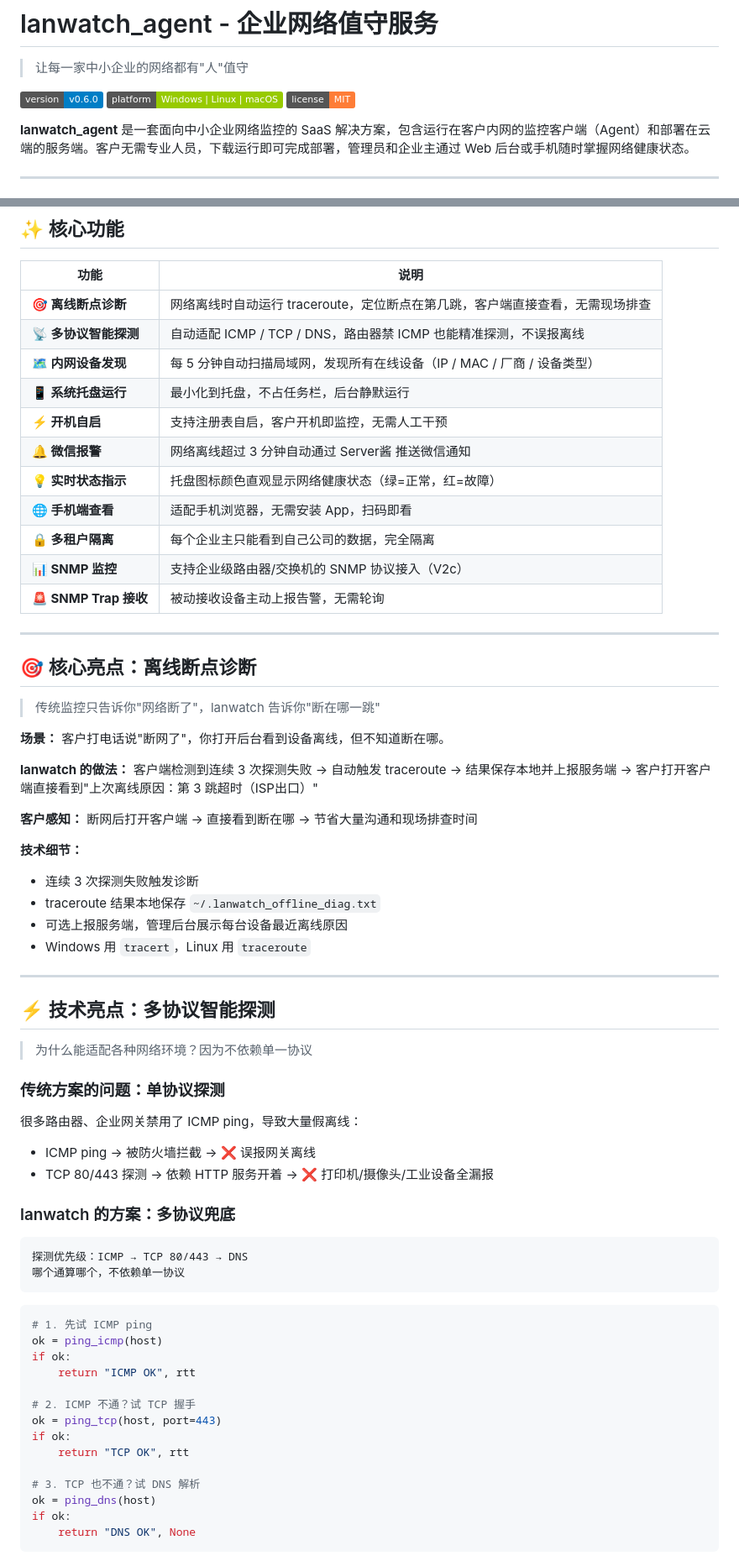
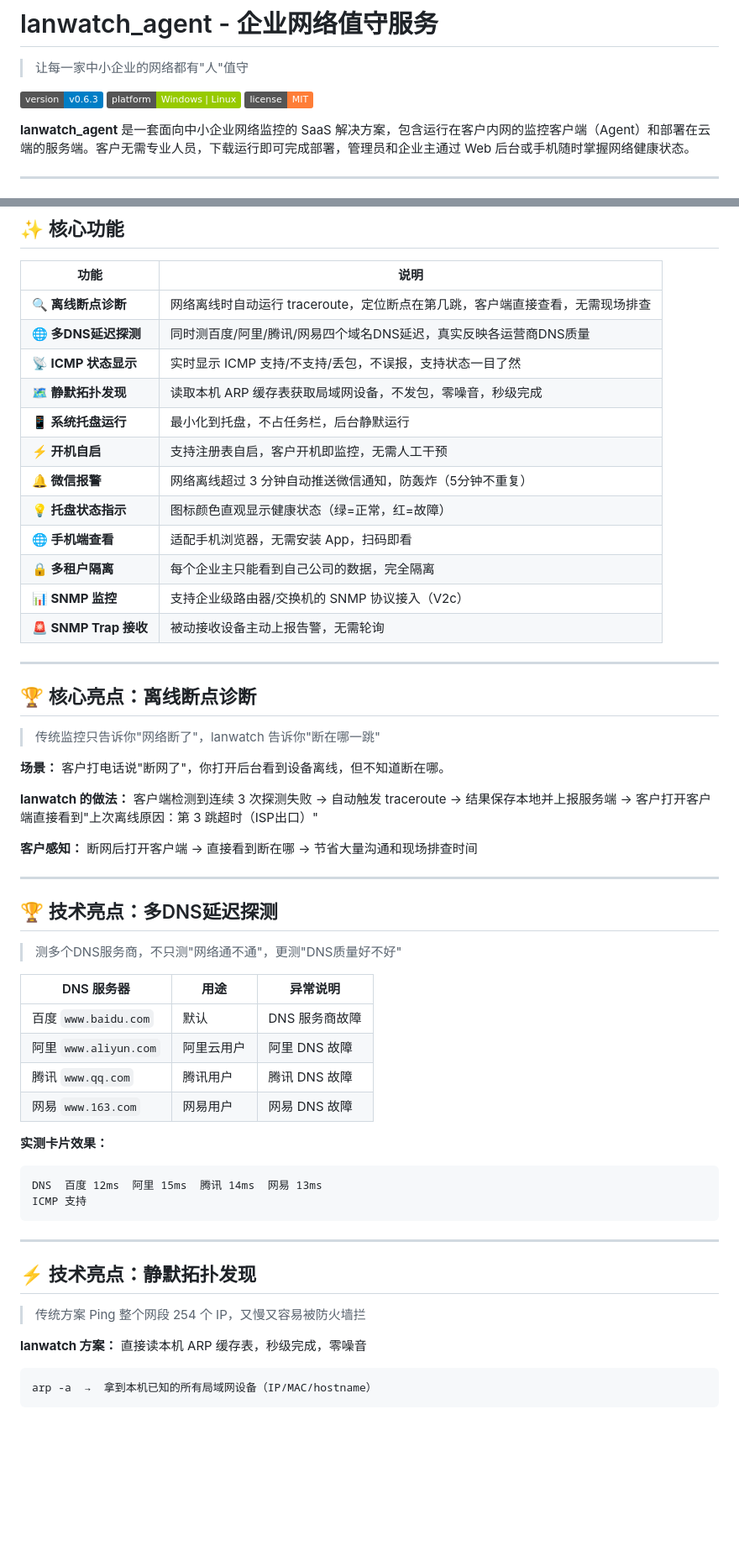
Before and after one commit to cnchaoge/lanwatch_agent, a Markdown page: README.md, 2 parts joined by grey strips. Shown at 84% size. GitHub-like rendering; badges without logos; blank space fills up the shorter version.

Commit message:
README 更新: v0.6.3 亮点（多DNS/静默拓扑/离线诊断）

````diff
--- a/README.md
+++ b/README.md
@@ -2,8 +2,8 @@
 
 > 让每一家中小企业的网络都有"人"值守
 
-[![版本](https://img.shields.io/badge/version-v0.6.0-blue.svg)](https://github.com/cnchaoge/lanwatch_agent/releases)
-[![平台](https://img.shields.io/badge/platform-Windows%20%7C%20Linux%20%7C%20macOS-green.svg)]()
+[![版本](https://img.shields.io/badge/version-v0.6.3-blue.svg)](https://github.com/cnchaoge/lanwatch_agent/releases)
+[![平台](https://img.shields.io/badge/platform-Windows%20%7C%20Linux-green.svg)]()
 [![协议](https://img.shields.io/badge/license-MIT-orange.svg)]()
 
 **lanwatch_agent** 是一套面向中小企业网络监控的 SaaS 解决方案，包含运行在客户内网的监控客户端（Agent）和部署在云端的服务端。客户无需专业人员，下载运行即可完成部署，管理员和企业主通过 Web 后台或手机随时掌握网络健康状态。
@@ -20,13 +20,14 @@
 
 | 功能 | 说明 |
 |------|------|
-| **🎯 离线断点诊断** | 网络离线时自动运行 traceroute，定位断点在第几跳，客户端直接查看，无需现场排查 |
-| **📡 多协议智能探测** | 自动适配 ICMP / TCP / DNS，路由器禁 ICMP 也能精准探测，不误报离线 |
-| **🗺️ 内网设备发现** | 每 5 分钟自动扫描局域网，发现所有在线设备（IP / MAC / 厂商 / 设备类型） |
+| **🔍 离线断点诊断** | 网络离线时自动运行 traceroute，定位断点在第几跳，客户端直接查看，无需现场排查 |
+| **🌐 多DNS延迟探测** | 同时测百度/阿里/腾讯/网易四个域名DNS延迟，真实反映各运营商DNS质量 |
+| **📡 ICMP 状态显示** | 实时显示 ICMP 支持/不支持/丢包，不误报，支持状态一目了然 |
+| **🗺️ 静默拓扑发现** | 读取本机 ARP 缓存表获取局域网设备，不发包，零噪音，秒级完成 |
 | **📱 系统托盘运行** | 最小化到托盘，不占任务栏，后台静默运行 |
 | **⚡ 开机自启** | 支持注册表自启，客户开机即监控，无需人工干预 |
-| **🔔 微信报警** | 网络离线超过 3 分钟自动通过 Server酱 推送微信通知 |
-| **💡 实时状态指示** | 托盘图标颜色直观显示网络健康状态（绿=正常，红=故障） |
+| **🔔 微信报警** | 网络离线超过 3 分钟自动推送微信通知，防轰炸（5分钟不重复） |
+| **💡 托盘状态指示** | 图标颜色直观显示健康状态（绿=正常，红=故障） |
 | **🌐 手机端查看** | 适配手机浏览器，无需安装 App，扫码即看 |
 | **🔒 多租户隔离** | 每个企业主只能看到自己公司的数据，完全隔离 |
 | **📊 SNMP 监控** | 支持企业级路由器/交换机的 SNMP 协议接入（V2c） |
@@ -34,7 +35,7 @@
 
 ---
 
-## 🎯 核心亮点：离线断点诊断
+## 🏆 核心亮点：离线断点诊断
 
 > 传统监控只告诉你"网络断了"，lanwatch 告诉你"断在哪一跳"
 
@@ -44,45 +45,34 @@
 
 **客户感知：** 断网后打开客户端 → 直接看到断在哪 → 节省大量沟通和现场排查时间
 
-**技术细节：**
-- 连续 3 次探测失败触发诊断
-- traceroute 结果本地保存 `~/.lanwatch_offline_diag.txt`
-- 可选上报服务端，管理后台展示每台设备最近离线原因
-- Windows 用 `tracert`，Linux 用 `traceroute`
+---
+
+## 🏆 技术亮点：多DNS延迟探测
+
+> 测多个DNS服务商，不只测"网络通不通"，更测"DNS质量好不好"
+
+| DNS 服务器 | 用途 | 异常说明 |
+|-----------|------|---------|
+| 百度 `www.baidu.com` | 默认 | DNS 服务商故障 |
+| 阿里 `www.aliyun.com` | 阿里云用户 | 阿里 DNS 故障 |
+| 腾讯 `www.qq.com` | 腾讯用户 | 腾讯 DNS 故障 |
+| 网易 `www.163.com` | 网易用户 | 网易 DNS 故障 |
+
+**实测卡片效果：**
+```
+DNS  百度 12ms  阿里 15ms  腾讯 14ms  网易 13ms
+ICMP 支持
+```
 
 ---
 
-## ⚡ 技术亮点：多协议智能探测
+## ⚡ 技术亮点：静默拓扑发现
 
-> 为什么能适配各种网络环境？因为不依赖单一协议
+> 传统方案 Ping 整个网段 254 个 IP，又慢又容易被防火墙拦
 
-### 传统方案的问题：单协议探测
-
-很多路由器、企业网关禁用了 ICMP ping，导致大量假离线：
-- ICMP ping → 被防火墙拦截 → ❌ 误报网关离线
-- TCP 80/443 探测 → 依赖 HTTP 服务开着 → ❌ 打印机/摄像头/工业设备全漏报
-
-### lanwatch 的方案：多协议兜底
+**lanwatch 方案：** 直接读本机 ARP 缓存表，秒级完成，零噪音
 
 ```
-探测优先级：ICMP → TCP 80/443 → DNS
-哪个通算哪个，不依赖单一协议
+arp -a  →  拿到本机已知的所有局域网设备（IP/MAC/hostname）
 ```
 
-```python
-# 1. 先试 ICMP ping
-ok = ping_icmp(host)
-if ok:
-    return "ICMP OK", rtt
-
-# 2. ICMP 不通？试 TCP 握手
-ok = ping_tcp(host, port=443)
-if ok:
-    return "TCP OK", rtt
-
-# 3. TCP 也不通？试 DNS 解析
-ok = ping_dns(host)
-if ok:
-    return "DNS OK", None
-```
-
````
Also changed, not shown: other parts of README.md (+22 -36 lines).
